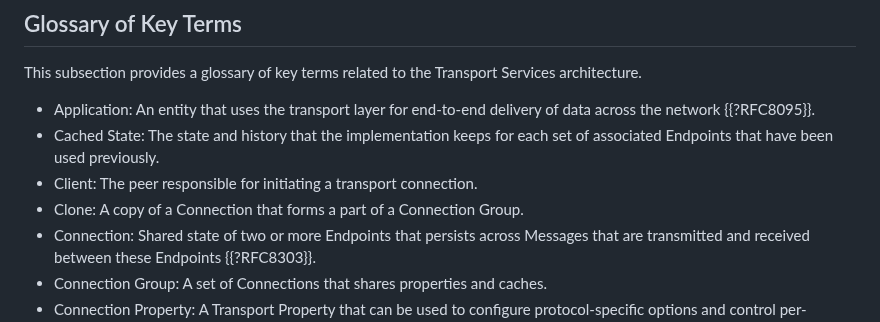
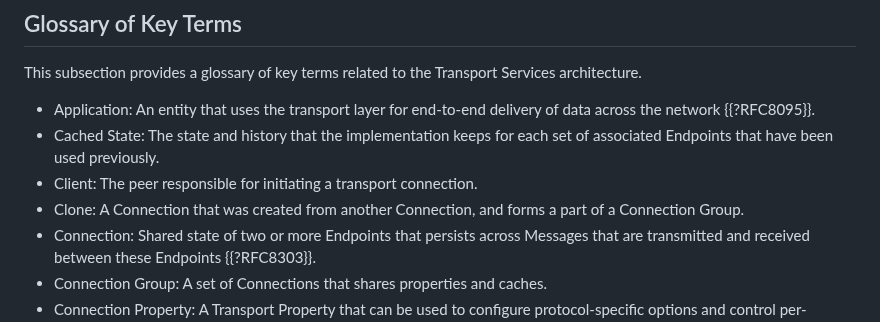
Before and after one commit to ietf-tapswg/api-drafts, a Markdown page: draft-ietf-taps-arch.md, the part around the change. Drawn GitHub-style.

Commit message:
Clone update

```diff
--- a/draft-ietf-taps-arch.md
+++ b/draft-ietf-taps-arch.md
@@ -115,7 +115,7 @@ This subsection provides a glossary of key terms related to the Transport Servic
 - Application: An entity that uses the transport layer for end-to-end delivery of data across the network {{?RFC8095}}.
 - Cached State: The state and history that the implementation keeps for each set of associated Endpoints that have been used previously.
 - Client: The peer responsible for initiating a transport connection.
-- Clone: A copy of a Connection that forms a part of a Connection Group.
+- Clone: A Connection that was created from another Connection, and forms a part of a Connection Group.
 - Connection: Shared state of two or more Endpoints that persists across Messages that are transmitted and received between these Endpoints {{?RFC8303}}.
 - Connection Group: A set of Connections that shares properties and caches.
 - Connection Property: A Transport Property that can be used to configure protocol-specific options and control per-connection behavior of a Transport Services implementation.
```
